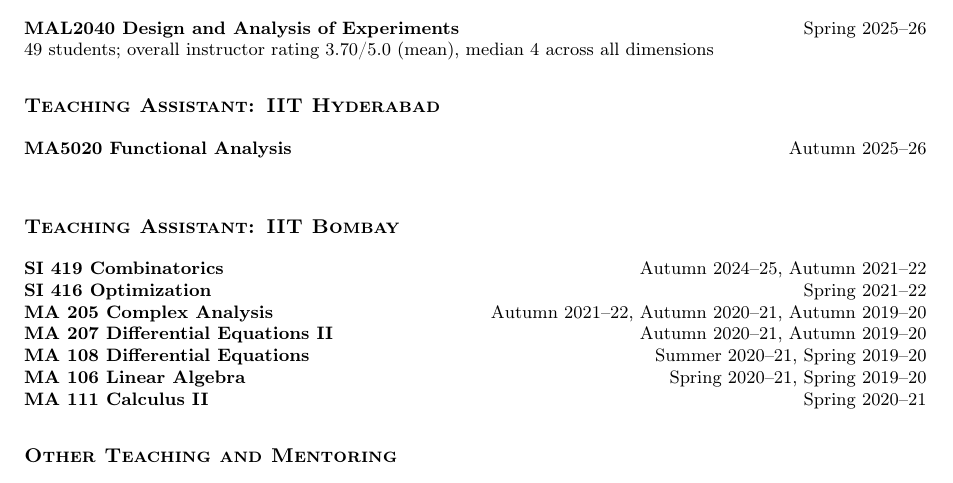
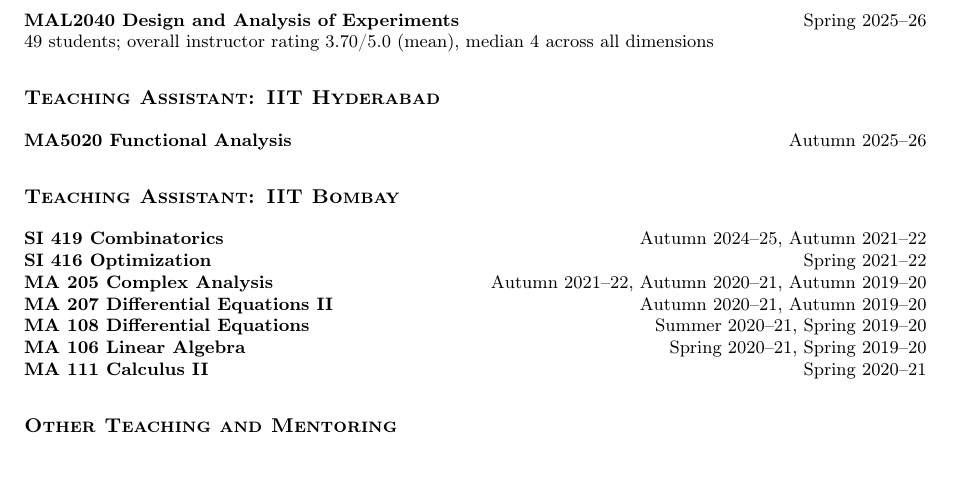
Before and after one commit to brahadeesh1994/brahadeesh1994.github.io, a LaTeX CV (assets/CV.tex): part of page 4 of 6, cut so that both start at the same text. Compiled offline with pdfLaTeX.

Commit message:
update CV

```diff
--- a/assets/CV.tex
+++ b/assets/CV.tex
@@ -378,7 +378,7 @@
 \subsection*{\textsc{Teaching Assistant: IIT Hyderabad}}
 
 \noindent
-\textbf{MA5020 Functional Analysis} \hfill Autumn 2025--26 \\
+\textbf{MA5020 Functional Analysis} \hfill Autumn 2025--26
 
 \subsection*{\textsc{Teaching Assistant: IIT Bombay}}
 
```
Also changed, not shown: assets/CV.pdf, 2 other files.
